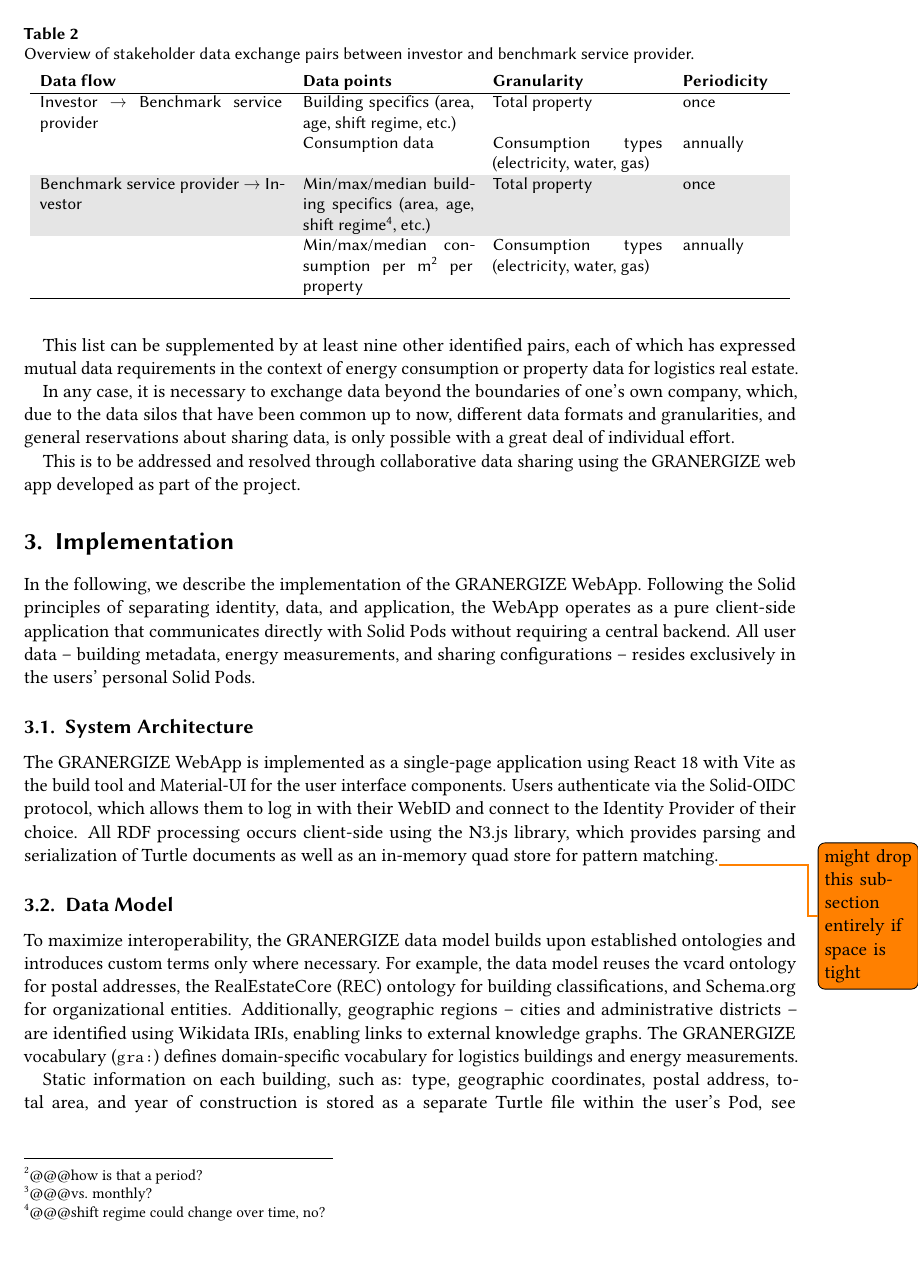
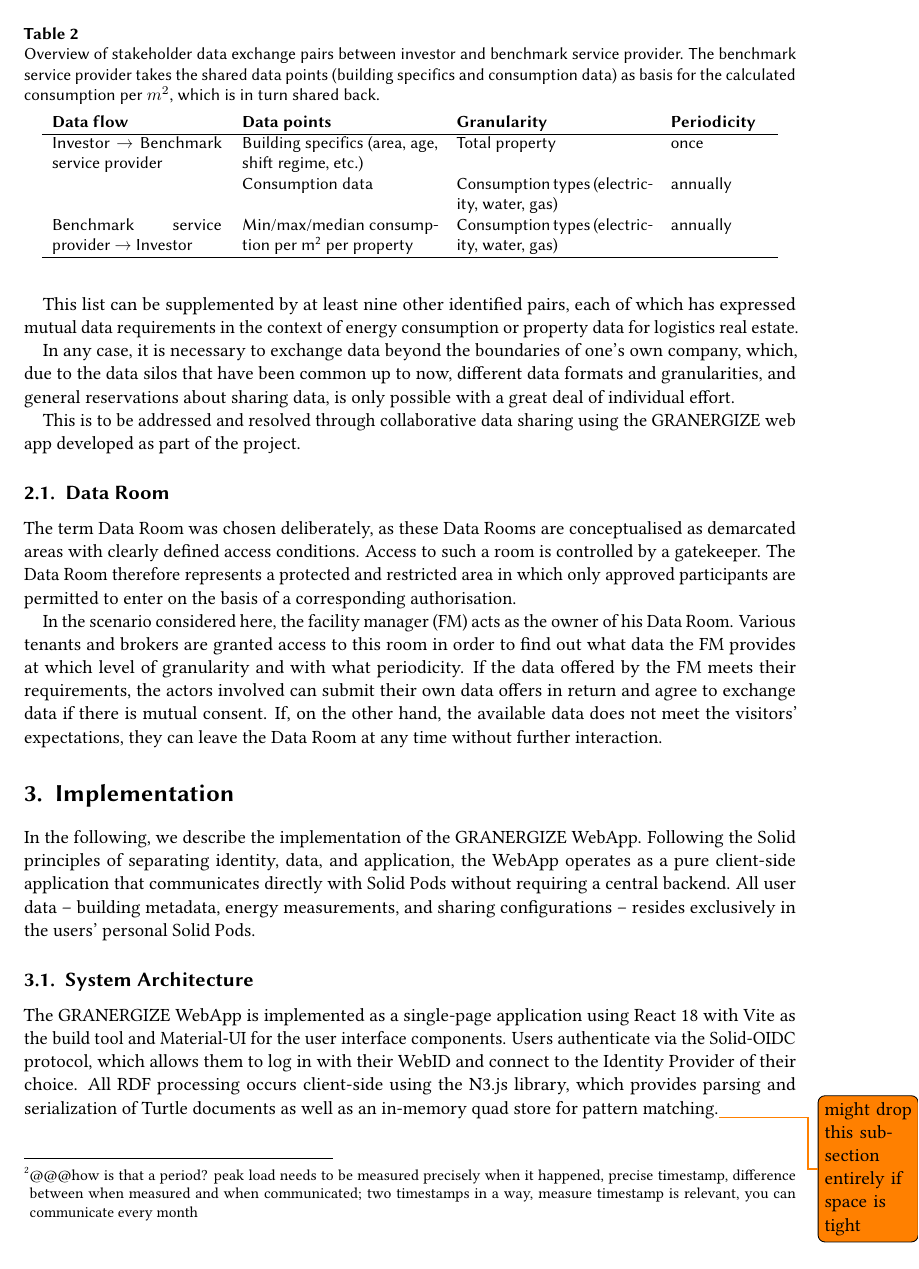
Before and after one commit to wintechis/granergize-webapp, a LaTeX document (paper/paper.tex, which reads paper/scenario.tex): page 3 of 7. Compiled offline with pdfLaTeX; a LaTeX package or settings file that is missing is left out.

Commit message:
data rooms

```diff
--- a/paper/scenario.tex
+++ b/paper/scenario.tex
@@ -39,7 +39,7 @@ Facility Manager \textrightarrow{} Tenant
 %Facility Manager \textrightarrow{} Tenant
 & Peak loads
 & Types of consumption: electricity (lighting, intralogistics, etc.)
-& As detailed as possible\footnote{@@@how is that a period?} \\
+& As detailed as possible\footnote{@@@how is that a period? peak load needs to be measured precisely when it happened, precise timestamp, difference between when measured and when communicated; two timestamps in a way, measure timestamp is relevant, you can communicate every month } \\
 
 Tenant \textrightarrow{} Facility Manager
 & Consumption data (for properties not under management by FM)
@@ -56,9 +56,11 @@ Tenant \textrightarrow{} Facility Manager
 
 
 \begin{table}
-\caption{Overview of stakeholder data exchange pairs between investor and benchmark service provider.}
+\caption{Overview of stakeholder data exchange pairs between investor and benchmark service provider.
+The benchmark service provider takes the shared data points (building specifics and consumption data) as basis for the calculated consumption per $m^2$, which is in turn shared back.
+}
 \label{tbl:invroom}
-\begin{tabular}{p{5cm} p{3.5cm} p{3.5cm} p{2cm}}
+\begin{tabular}{p{3.5cm} p{4cm} p{4cm} p{2cm}}
 \textbf{Data flow} & \textbf{Data points} & \textbf{Granularity} & \textbf{Periodicity} \\
 \hline
 Investor \textrightarrow{} Benchmark service provider
@@ -72,11 +74,12 @@ Investor \textrightarrow{} Benchmark service provider
 & Consumption types (electricity, water, gas)
 & annually \\
 
-\rowcolor{gray!20}
+%\rowcolor{gray!20}
 Benchmark service provider \textrightarrow{} Investor
-& Min/max/median building specifics (area, age, shift regime\footnote{@@@shift regime could change over time, no?}, etc.)
-& Total property
-& once \\
+
+%& Min/max/median building specifics (area, age, shift regime\footnote{@@@shift regime could change over time, no? yes, might change, but is not very important; rather, the min/max/median building specifics is not shared back, but is needed to calculate the square meter aggregated value.}, etc.)
+%& Total property
+%& once \\
 
 %Benchmark service provider \textrightarrow{} Investor
 & Min/max/median consumption per m\textsuperscript{2} per property
@@ -95,3 +98,9 @@ In any case, it is necessary to exchange data beyond the boundaries of one's own
 
 
 This is to be addressed and resolved through collaborative data sharing using the GRANERGIZE web app developed as part of the project.
+
+\subsection{Data Room}
+
+The term Data Room was chosen deliberately, as these Data Rooms are conceptualised as demarcated areas with clearly defined access conditions. Access to such a room is controlled by a gatekeeper. The Data Room therefore represents a protected and restricted area in which only approved participants are permitted to enter on the basis of a corresponding authorisation.
+
+In the scenario considered here, the facility manager (FM) acts as the owner of his Data Room. Various tenants and brokers are granted access to this room in order to find out what data the FM provides at which level of granularity and with what periodicity. If the data offered by the FM meets their requirements, the actors involved can submit their own data offers in return and agree to exchange data if there is mutual consent. If, on the other hand, the available data does not meet the visitors’ expectations, they can leave the Data Room at any time without further interaction.
```
Also changed, not shown: paper/scenario.tex (4 more changed lines).
